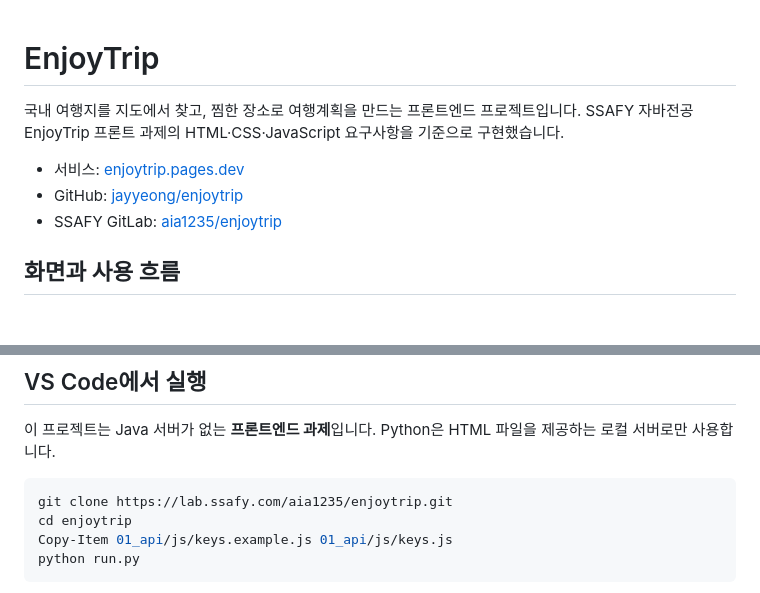
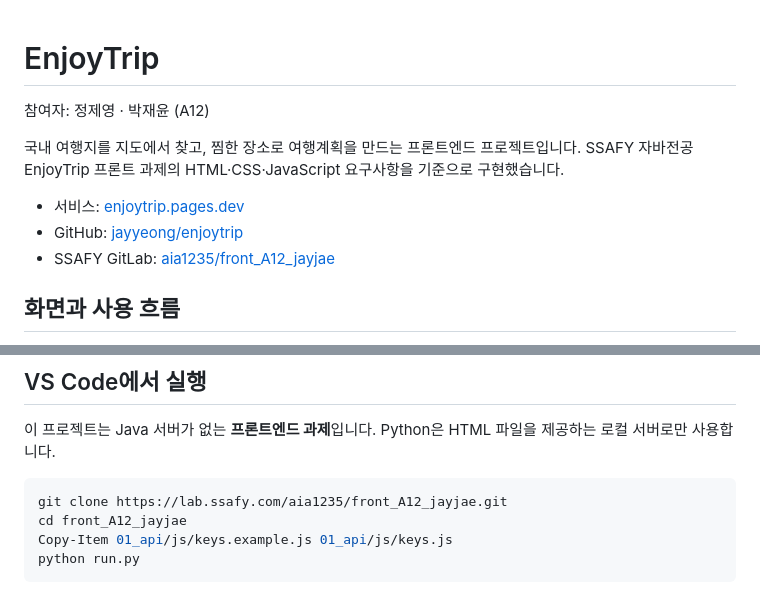
Before and after one commit to jayyeong/enjoytrip, a Markdown page: README.md, 2 parts joined by grey strips. Rendered like a GitHub page; blank space fills up the shorter version.

Commit message:
Update SSAFY repository name and team members

````diff
--- a/README.md
+++ b/README.md
@@ -1,10 +1,12 @@
 # EnjoyTrip
+
+참여자: 정제영 · 박재윤 (A12)
 
 국내 여행지를 지도에서 찾고, 찜한 장소로 여행계획을 만드는 프론트엔드 프로젝트입니다. SSAFY 자바전공 EnjoyTrip 프론트 과제의 HTML·CSS·JavaScript 요구사항을 기준으로 구현했습니다.
 
 - 서비스: [enjoytrip.pages.dev](https://enjoytrip.pages.dev/)
 - GitHub: [jayyeong/enjoytrip](https://github.com/jayyeong/enjoytrip)
-- SSAFY GitLab: [aia1235/enjoytrip](https://lab.ssafy.com/aia1235/enjoytrip)
+- SSAFY GitLab: [aia1235/front_A12_jayjae](https://lab.ssafy.com/aia1235/front_A12_jayjae)
 
 ## 화면과 사용 흐름
 
@@ -25,8 +27,8 @@
 이 프로젝트는 Java 서버가 없는 **프론트엔드 과제**입니다. Python은 HTML 파일을 제공하는 로컬 서버로만 사용합니다.
 
 ```powershell
-git clone https://lab.ssafy.com/aia1235/enjoytrip.git
-cd enjoytrip
+git clone https://lab.ssafy.com/aia1235/front_A12_jayjae.git
+cd front_A12_jayjae
 Copy-Item 01_api/js/keys.example.js 01_api/js/keys.js
 python run.py
 ```
````
